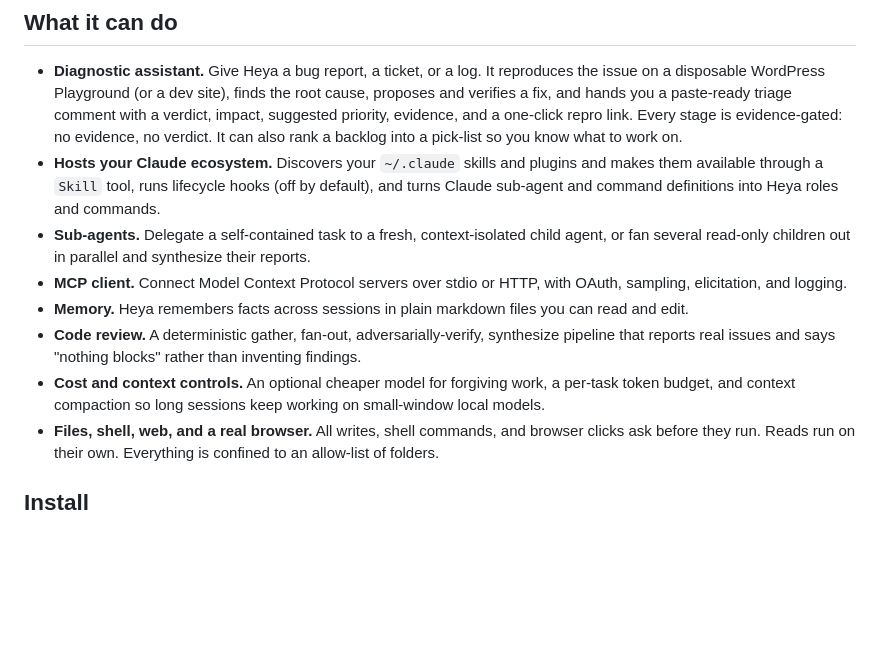
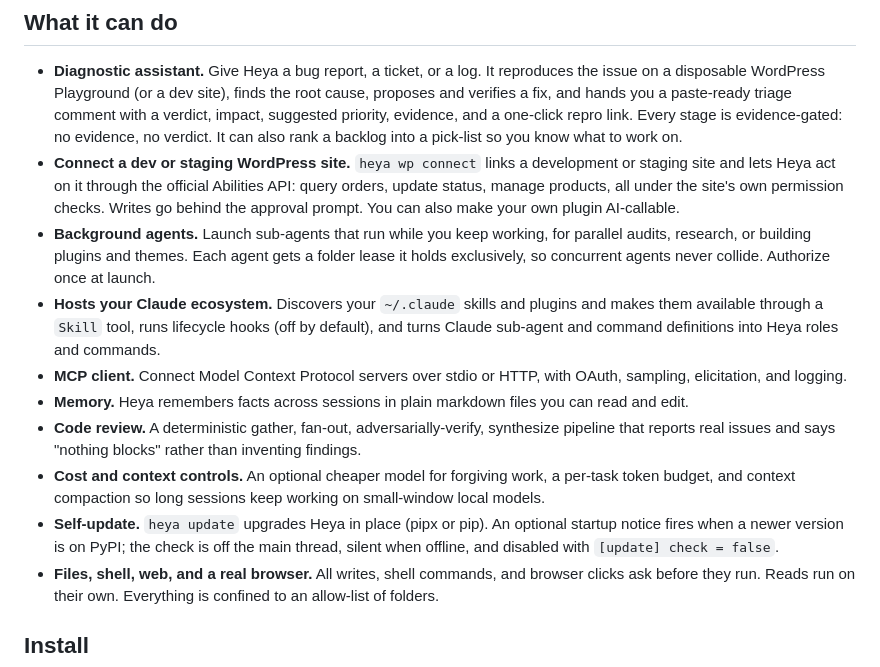
Before and after one commit to shameemreza/heya, a Markdown page: README.md, the part around one of its changes. Drawn GitHub-style; blank space fills up the shorter version.

```diff
--- a/README.md
+++ b/README.md
@@ -31,13 +37,19 @@ what you already have.
   triage comment with a verdict, impact, suggested priority, evidence, and a
   one-click repro link. Every stage is evidence-gated: no evidence, no verdict.
   It can also rank a backlog into a pick-list so you know what to work on.
+- **Connect a dev or staging WordPress site.** `heya wp connect` links a
+  development or staging site and lets Heya act on it through the official
+  Abilities API: query orders, update status, manage products, all under the
+  site's own permission checks. Writes go behind the approval prompt. You can
+  also make your own plugin AI-callable.
+- **Background agents.** Launch sub-agents that run while you keep working, for
+  parallel audits, research, or building plugins and themes. Each agent gets a
+  folder lease it holds exclusively, so concurrent agents never collide. Authorize
+  once at launch.
 - **Hosts your Claude ecosystem.** Discovers your `~/.claude` skills and plugins
   and makes them available through a `Skill` tool, runs lifecycle hooks (off by
   default), and turns Claude sub-agent and command definitions into Heya roles
   and commands.
-- **Sub-agents.** Delegate a self-contained task to a fresh, context-isolated
-  child agent, or fan several read-only children out in parallel and synthesize
-  their reports.
 - **MCP client.** Connect Model Context Protocol servers over stdio or HTTP, with
   OAuth, sampling, elicitation, and logging.
 - **Memory.** Heya remembers facts across sessions in plain markdown files you
@@ -48,6 +60,10 @@ what you already have.
 - **Cost and context controls.** An optional cheaper model for forgiving work,
   a per-task token budget, and context compaction so long sessions keep working
   on small-window local models.
+- **Self-update.** `heya update` upgrades Heya in place (pipx or pip). An
+  optional startup notice fires when a newer version is on PyPI; the check is
+  off the main thread, silent when offline, and disabled with
+  `[update] check = false`.
 - **Files, shell, web, and a real browser.** All writes, shell commands, and
   browser clicks ask before they run. Reads run on their own. Everything is
   confined to an allow-list of folders.
```
Also changed, not shown: other parts of README.md (+38 -10 lines), docs/guide/tools-and-safety.md (+2 -2 lines).
